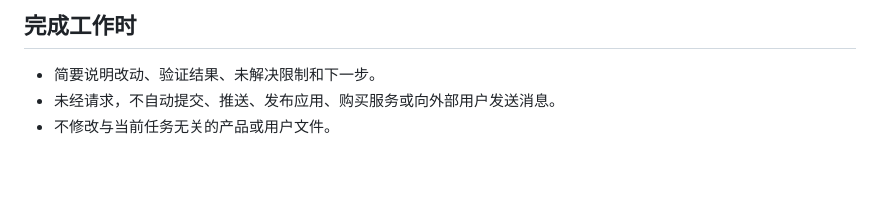
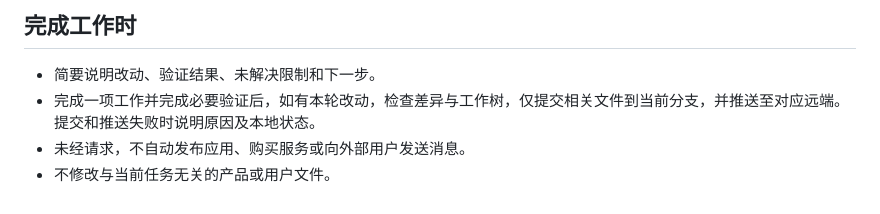
Before and after one commit to jds5/idea, a Markdown page: AGENTS.md, the part around the change. GitHub-like rendering; blank space fills up the shorter version.

Commit message:
docs: require commit and push after completed work

```diff
--- a/AGENTS.md
+++ b/AGENTS.md
@@ -50,5 +50,6 @@
 ## 完成工作时
 
 - 简要说明改动、验证结果、未解决限制和下一步。
-- 未经请求，不自动提交、推送、发布应用、购买服务或向外部用户发送消息。
+- 完成一项工作并完成必要验证后，如有本轮改动，检查差异与工作树，仅提交相关文件到当前分支，并推送至对应远端。提交和推送失败时说明原因及本地状态。
+- 未经请求，不自动发布应用、购买服务或向外部用户发送消息。
 - 不修改与当前任务无关的产品或用户文件。
```
